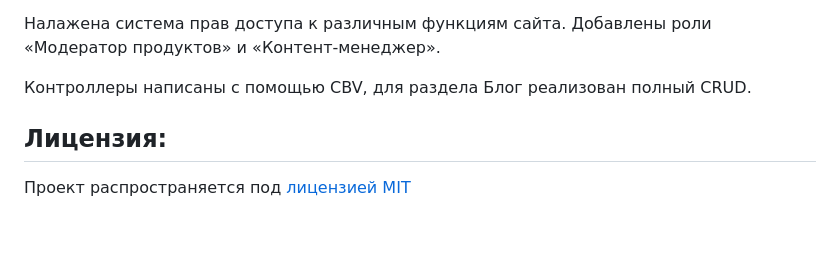
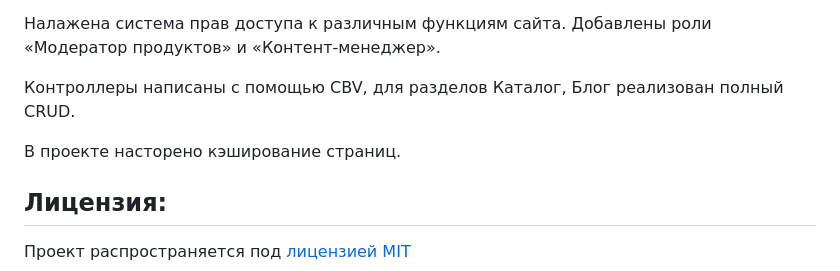
Before and after one commit to simbarilion/Ecommerce_app, a Markdown page: README.md, the part around the change. Rendered like a GitHub page; blank space fills up the shorter version.

```diff
--- a/README.md
+++ b/README.md
@@ -65,7 +65,9 @@ poetry install
 
 Налажена система прав доступа к различным функциям сайта. Добавлены роли «Модератор продуктов» и  «Контент-менеджер».
 
-Контроллеры написаны с помощью CBV, для раздела Блог реализован полный CRUD.
+Контроллеры написаны с помощью CBV, для разделов Каталог, Блог реализован полный CRUD.
+
+В проекте насторено кэширование страниц.
 
 ## Лицензия:
 Проект распространяется под [лицензией MIT](LICENSE)
```
